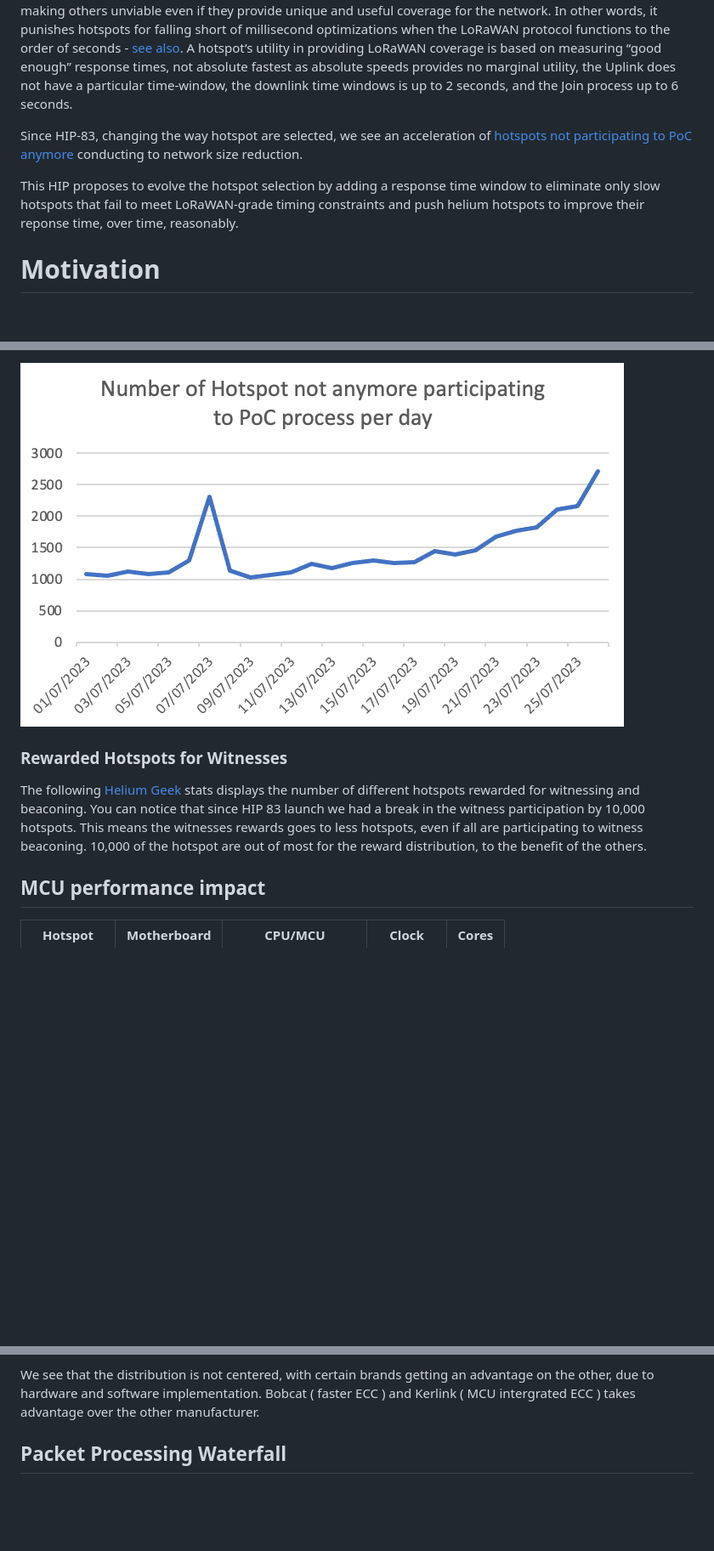
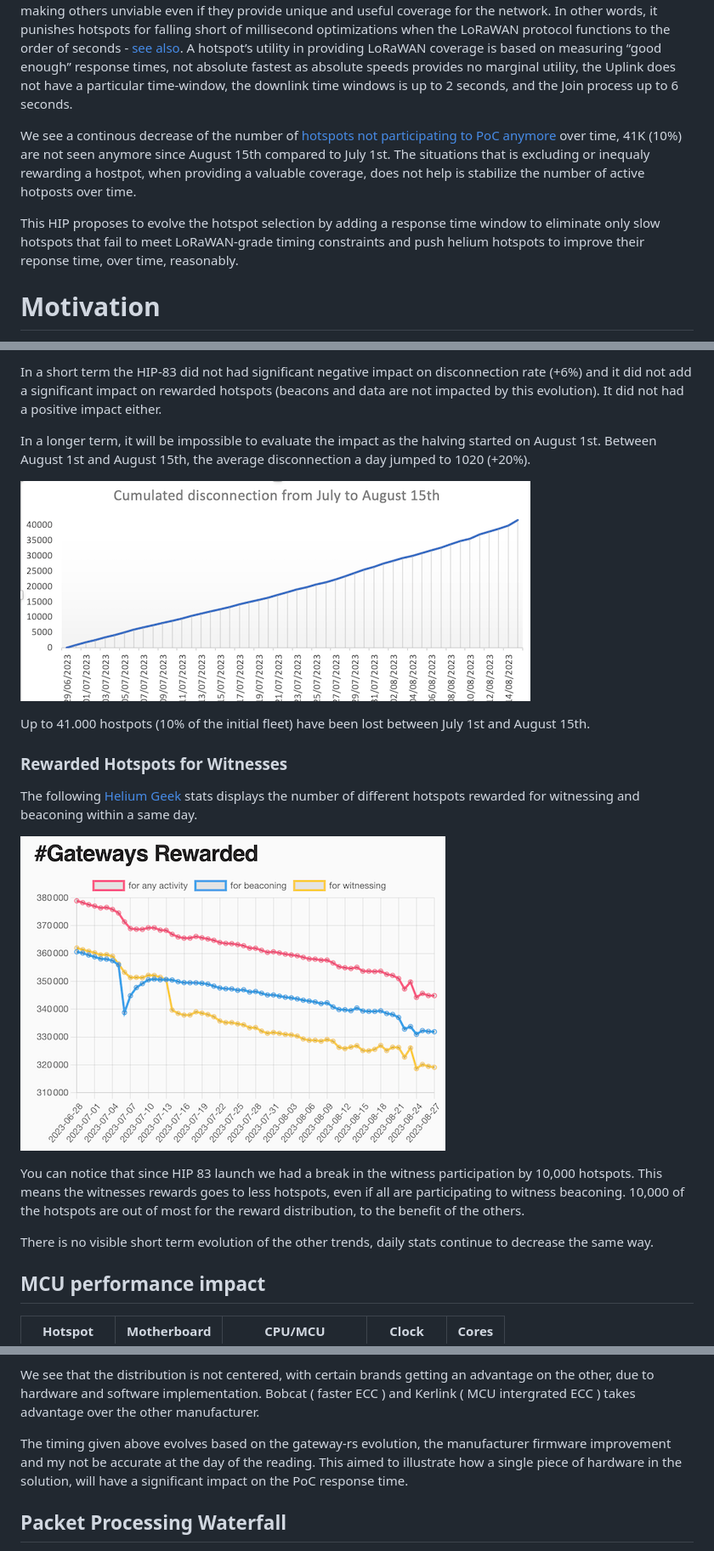
Before and after one commit to helium/HIP, a Markdown page: 0094-response-time-windows-for-witness-rewarding.md, 3 parts joined by grey strips. Shown at 85% size. GitHub-like rendering; pictures changed too: 0094-response-time-windows-for-witness-rewarding/hospot-loss-per-day.png (deleted), 0094-response-time-windows-for-witness-rewarding/hotspot-daily-stats.png (added), 0094-response-time-windows-for-witness-rewarding/hotspot-disconnection-evoltution.png (added); blank space fills up the shorter version.

Commit message:
Improve HIP by refreshing the disconnection data, associated analysis, and including a part of the discussions feedback pending.

```diff
--- a/0094-response-time-windows-for-witness-rewarding.md
+++ b/0094-response-time-windows-for-witness-rewarding.md
@@ -12,10 +12,9 @@
 Currently the Proof-of-Coverage Oracles reward the 14 first hotspots (defined in *default_max_witnesses_per_poc* ) reporting a witness. This rewards the fastest hotspots, incentivizing fiber backhauls and specific hardware models that happen to be able to produce fast signatures. The result is that the same hotspots are selected, making others unviable even if they provide unique and useful coverage for the network. In other words, it punishes hotspots for falling short of millisecond optimizations when the LoRaWAN protocol functions to the order of seconds - [see also](#rewarded-hotspots-for-witnesses).
 A hotspot’s utility in providing LoRaWAN coverage is based on measuring “good enough” response times, not absolute fastest as absolute speeds provides no marginal utility, the Uplink does not have a particular time-window, the downlink time windows is up to 2 seconds, and the Join process up to 6 seconds.
 
-Since HIP-83, changing the way hotspot are selected, we see an acceleration of [hotspots not participating to PoC anymore](#network-hotspot-loss-acceleration) conducting to network size reduction.
+We see a continous decrease of the number of [hotspots not participating to PoC anymore](#network-hotspot-loss-acceleration) over time, 41K (10%) are not seen anymore since August 15th compared to July 1st. The situations that is excluding or inequaly rewarding a hostpot, when providing a valuable coverage, does not help is stabilize the number of active hotposts over time.
 
-This HIP proposes to evolve the hotspot selection by adding a response time window to eliminate only
-slow hotspots that fail to meet LoRaWAN-grade timing constraints and push helium hotspots to improve their reponse time, over time, reasonably.
+This HIP proposes to evolve the hotspot selection by adding a response time window to eliminate only slow hotspots that fail to meet LoRaWAN-grade timing constraints and push helium hotspots to improve their reponse time, over time, reasonably.
 
 # Motivation
 
@@ -268,9 +295,24 @@ The following graphics is diplaying the Loss that day (Y axis) over days (X axis
 
-![Hotspot loss per day](0094-response-time-windows-for-witness-rewarding/hospot-loss-per-day.png)
+In a short term the HIP-83 did not had significant negative impact on disconnection rate (+6%) and it
+did not add a significant impact on rewarded hotspots (beacons and data are not impacted by this evolution).
+It did not had a positive impact either.
+
+In a longer term, it will be impossible to evaluate the impact as the halving started on August 1st. Between August 1st and August 15th, the average disconnection a day jumped to 1020 (+20%).
+
+![Hotspot disconnection evolution over 45 days](0094-response-time-windows-for-witness-rewarding/hotspot-disconnection-evoltution.png)
+
+Up to 41.000 hostpots (10% of the initial fleet) have been lost between July 1st and August 15th.
 
 ### Rewarded Hotspots for Witnesses
 
-The following [Helium Geek](https://heliumgeek.com/stats/epoch/iot) stats displays the number of different hotspots rewarded for witnessing and beaconing. You can notice that since HIP 83 launch we had a break in the witness participation by 10,000 hotspots. This means the witnesses rewards goes to less hotspots, even if all are participating to witness beaconing. 10,000 of the hotspot are out of most for the reward distribution, to the benefit of the others.
+The following [Helium Geek](https://heliumgeek.com/stats/epoch/iot) stats displays the number of different hotspots rewarded for witnessing and beaconing within a same day.
+
+![Hotspot daily stats](0094-response-time-windows-for-witness-rewarding/hotspot-daily-stats.png)
+
+ You can notice that since HIP 83 launch we had a break in the witness participation by 10,000 hotspots. This means the witnesses rewards goes to less hotspots, even if all are participating to witness beaconing. 10,000 of the hotspots are out of most for the reward distribution, to the benefit of the others.
+
+ There is no visible short term evolution of the other trends, daily stats continue to decrease the same way.
+
 
 ## MCU performance impact
 
@@ -320,6 +363,8 @@ This graphic shows, after the start of the HIP-83, the witness selection change
 
 We see that the distribution is not centered, with certain brands getting an advantage on the other, due to hardware and software implementation. Bobcat ( faster ECC ) and Kerlink ( MCU intergrated ECC ) takes advantage over the other manufacturer.
 
+The timing given above evolves based on the gateway-rs evolution, the manufacturer firmware improvement and my not be accurate at the day of the
+reading. This aimed to illustrate how a single piece of hardware in the solution, will have a significant impact on the PoC response time.
 
 ## Packet Processing Waterfall
 
```
Also changed, not shown: other parts of 0094-response-time-windows-for-witness-rewarding.md (+60 -31 lines).
